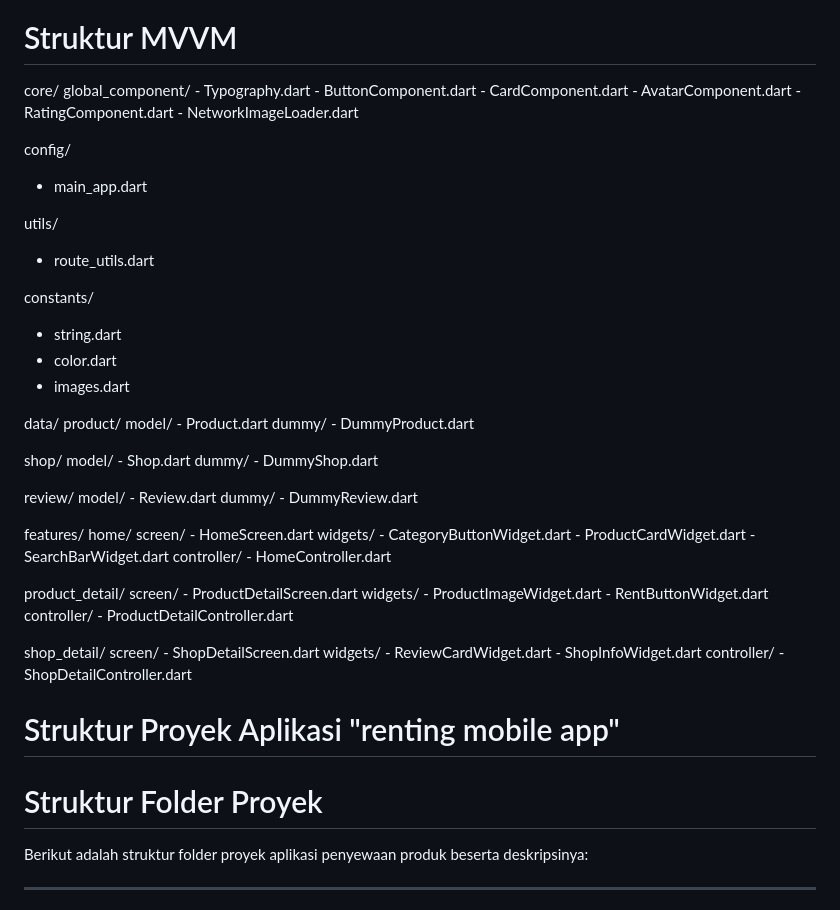
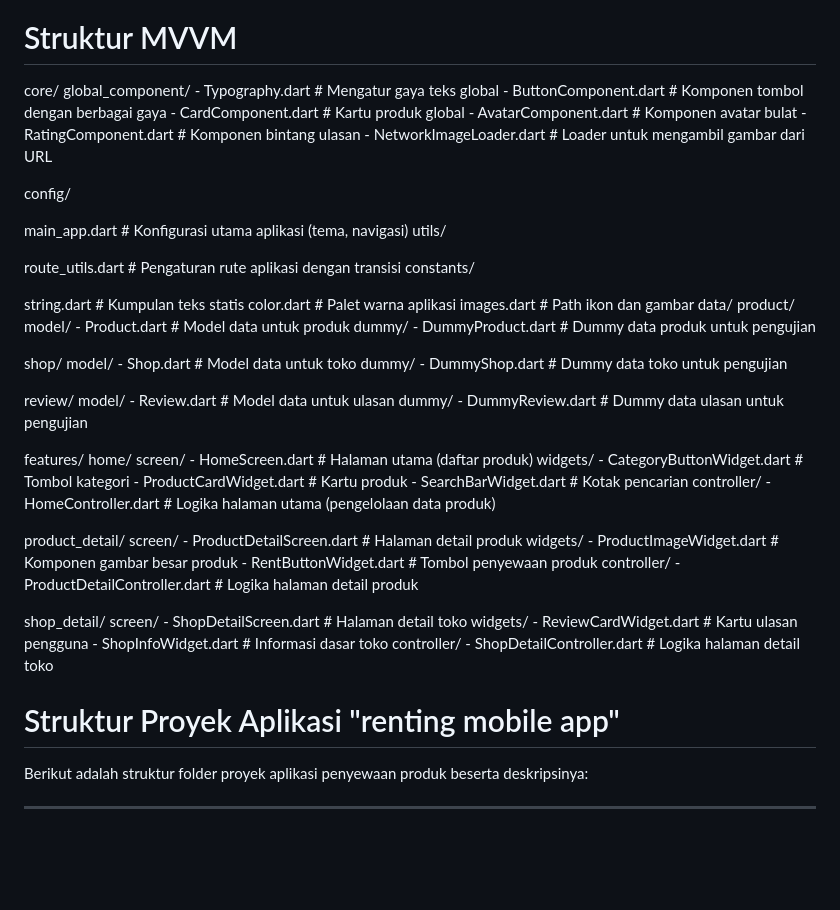
Before and after one commit to zeys0/renting_mobile_app, a Markdown page: README.md, the part around the change. GitHub-like rendering; blank space fills up the shorter version.

```diff
--- a/README.md
+++ b/README.md
@@ -8,78 +8,33 @@ Link Dribble : https://dribbble.com/shots/23154100-Renting-App-Design-Concept-iO
 
 # Struktur MVVM
 
-core/
-  global_component/
-    - Typography.dart
-    - ButtonComponent.dart
-    - CardComponent.dart
-    - AvatarComponent.dart
-    - RatingComponent.dart
-    - NetworkImageLoader.dart
+core/ global_component/ - Typography.dart # Mengatur gaya teks global - ButtonComponent.dart # Komponen tombol dengan berbagai gaya - CardComponent.dart # Kartu produk global - AvatarComponent.dart # Komponen avatar bulat - RatingComponent.dart # Komponen bintang ulasan - NetworkImageLoader.dart # Loader untuk mengambil gambar dari URL
 
 config/
-  - main_app.dart
 
+main_app.dart # Konfigurasi utama aplikasi (tema, navigasi)
 utils/
-  - route_utils.dart
 
+route_utils.dart # Pengaturan rute aplikasi dengan transisi
 constants/
-  - string.dart
-  - color.dart
-  - images.dart
 
-data/
-  product/
-    model/
-      - Product.dart
-    dummy/
-      - DummyProduct.dart
+string.dart # Kumpulan teks statis
+color.dart # Palet warna aplikasi
+images.dart # Path ikon dan gambar
+data/ product/ model/ - Product.dart # Model data untuk produk dummy/ - DummyProduct.dart # Dummy data produk untuk pengujian
 
-  shop/
-    model/
-      - Shop.dart
-    dummy/
-      - DummyShop.dart
+shop/ model/ - Shop.dart # Model data untuk toko dummy/ - DummyShop.dart # Dummy data toko untuk pengujian
 
-  review/
-    model/
-      - Review.dart
-    dummy/
-      - DummyReview.dart
+review/ model/ - Review.dart # Model data untuk ulasan dummy/ - DummyReview.dart # Dummy data ulasan untuk pengujian
 
-features/
-  home/
-    screen/
-      - HomeScreen.dart
-    widgets/
-      - CategoryButtonWidget.dart
-      - ProductCardWidget.dart
-      - SearchBarWidget.dart
-    controller/
-      - HomeController.dart
+features/ home/ screen/ - HomeScreen.dart # Halaman utama (daftar produk) widgets/ - CategoryButtonWidget.dart # Tombol kategori - ProductCardWidget.dart # Kartu produk - SearchBarWidget.dart # Kotak pencarian controller/ - HomeController.dart # Logika halaman utama (pengelolaan data produk)
 
-  product_detail/
-    screen/
-      - ProductDetailScreen.dart
-    widgets/
-      - ProductImageWidget.dart
-      - RentButtonWidget.dart
-    controller/
-      - ProductDetailController.dart
+product_detail/ screen/ - ProductDetailScreen.dart # Halaman detail produk widgets/ - ProductImageWidget.dart # Komponen gambar besar produk - RentButtonWidget.dart # Tombol penyewaan produk controller/ - ProductDetailController.dart # Logika halaman detail produk
 
-  shop_detail/
-    screen/
-      - ShopDetailScreen.dart
-    widgets/
-      - ReviewCardWidget.dart
-      - ShopInfoWidget.dart
-    controller/
-      - ShopDetailController.dart
+shop_detail/ screen/ - ShopDetailScreen.dart # Halaman detail toko widgets/ - ReviewCardWidget.dart # Kartu ulasan pengguna - ShopInfoWidget.dart # Informasi dasar toko controller/ - ShopDetailController.dart # Logika halaman detail toko
 
 
 # Struktur Proyek Aplikasi "renting mobile app"
-
-# Struktur Folder Proyek
 
 Berikut adalah struktur folder proyek aplikasi penyewaan produk beserta deskripsinya:
 
```
